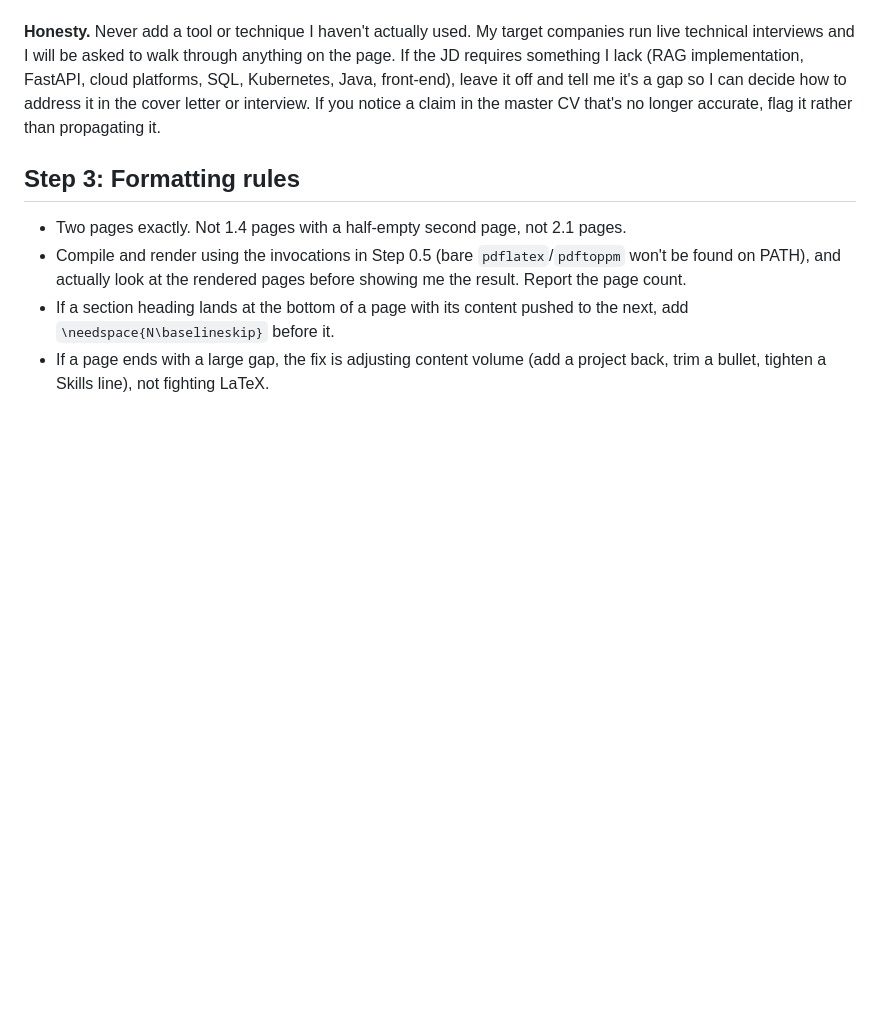
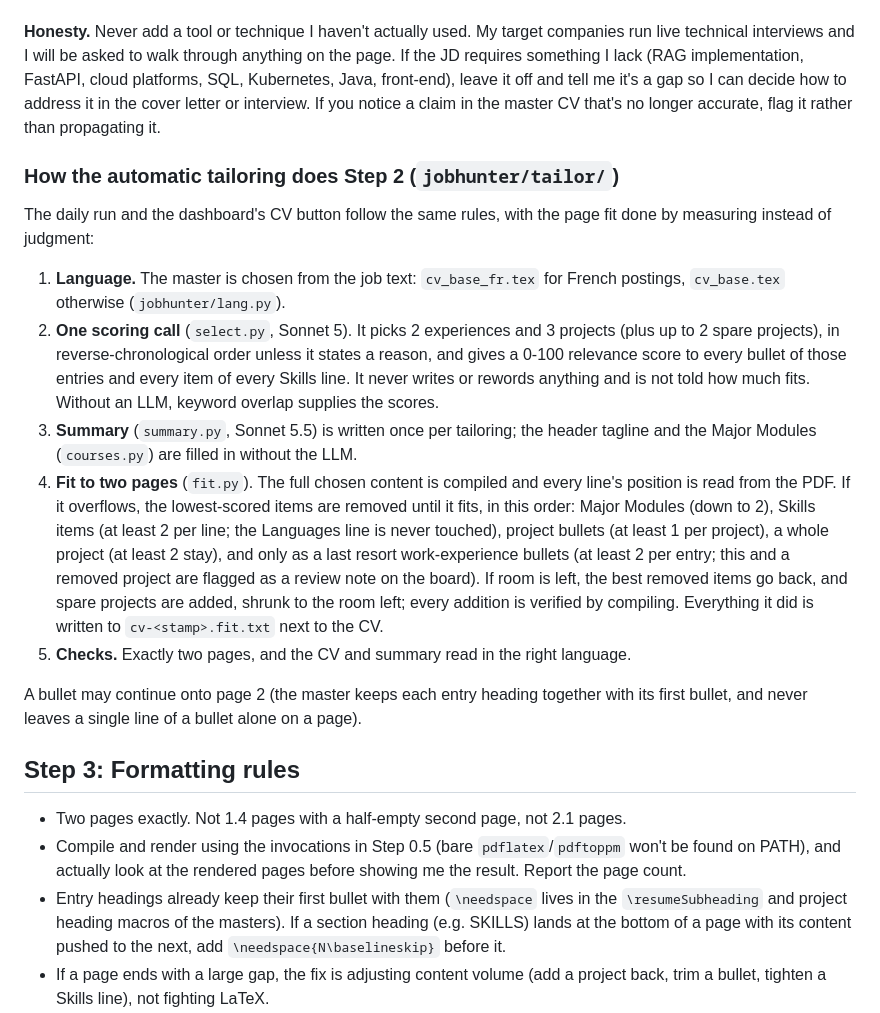
Before and after one commit to Labyrintbs/job-hunter, a Markdown page: templates/cv_tailoring_workflow.md, the part around the change. Rendered like a GitHub page; blank space fills up the shorter version.

Commit message:
Document how the automatic tailoring scores, fits and flags a CV

```diff
--- a/templates/cv_tailoring_workflow.md
+++ b/templates/cv_tailoring_workflow.md
@@ -98,11 +98,23 @@ Work from the master version I attach. The master is deliberately over-long; tai
 
 **Honesty.** Never add a tool or technique I haven't actually used. My target companies run live technical interviews and I will be asked to walk through anything on the page. If the JD requires something I lack (RAG implementation, FastAPI, cloud platforms, SQL, Kubernetes, Java, front-end), leave it off and tell me it's a gap so I can decide how to address it in the cover letter or interview. If you notice a claim in the master CV that's no longer accurate, flag it rather than propagating it.
 
+### How the automatic tailoring does Step 2 (`jobhunter/tailor/`)
+
+The daily run and the dashboard's CV button follow the same rules, with the page fit done by measuring instead of judgment:
+
+1. **Language.** The master is chosen from the job text: `cv_base_fr.tex` for French postings, `cv_base.tex` otherwise (`jobhunter/lang.py`).
+2. **One scoring call** (`select.py`, Sonnet 5). It picks 2 experiences and 3 projects (plus up to 2 spare projects), in reverse-chronological order unless it states a reason, and gives a 0-100 relevance score to every bullet of those entries and every item of every Skills line. It never writes or rewords anything and is not told how much fits. Without an LLM, keyword overlap supplies the scores.
+3. **Summary** (`summary.py`, Sonnet 5.5) is written once per tailoring; the header tagline and the Major Modules (`courses.py`) are filled in without the LLM.
+4. **Fit to two pages** (`fit.py`). The full chosen content is compiled and every line's position is read from the PDF. If it overflows, the lowest-scored items are removed until it fits, in this order: Major Modules (down to 2), Skills items (at least 2 per line; the Languages line is never touched), project bullets (at least 1 per project), a whole project (at least 2 stay), and only as a last resort work-experience bullets (at least 2 per entry; this and a removed project are flagged as a review note on the board). If room is left, the best removed items go back, and spare projects are added, shrunk to the room left; every addition is verified by compiling. Everything it did is written to `cv-<stamp>.fit.txt` next to the CV.
+5. **Checks.** Exactly two pages, and the CV and summary read in the right language.
+
+A bullet may continue onto page 2 (the master keeps each entry heading together with its first bullet, and never leaves a single line of a bullet alone on a page).
+
 ## Step 3: Formatting rules
 
 - Two pages exactly. Not 1.4 pages with a half-empty second page, not 2.1 pages.
 - Compile and render using the invocations in Step 0.5 (bare `pdflatex`/`pdftoppm` won't be found on PATH), and actually look at the rendered pages before showing me the result. Report the page count.
-- If a section heading lands at the bottom of a page with its content pushed to the next, add `\needspace{N\baselineskip}` before it.
+- Entry headings already keep their first bullet with them (`\needspace` lives in the `\resumeSubheading` and project heading macros of the masters). If a section heading (e.g. SKILLS) lands at the bottom of a page with its content pushed to the next, add `\needspace{N\baselineskip}` before it.
 - If a page ends with a large gap, the fix is adjusting content volume (add a project back, trim a bullet, tighten a Skills line), not fighting LaTeX.
 - Don't change the preamble, custom commands, geometry, or fonts while tailoring a single CV. Layout changes (margins, header size, spacing) are made once in `templates/cv_base.tex` and checked against a sample of real jobs.
 
```
